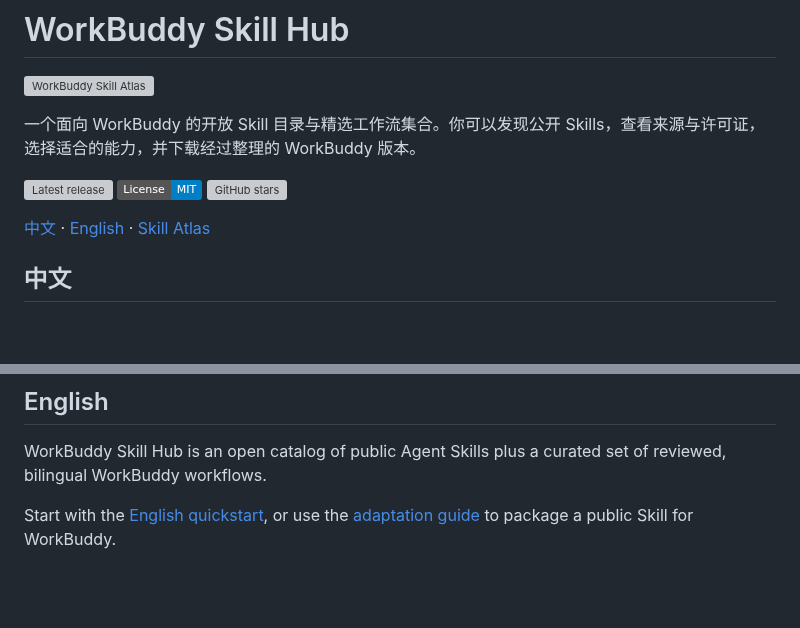
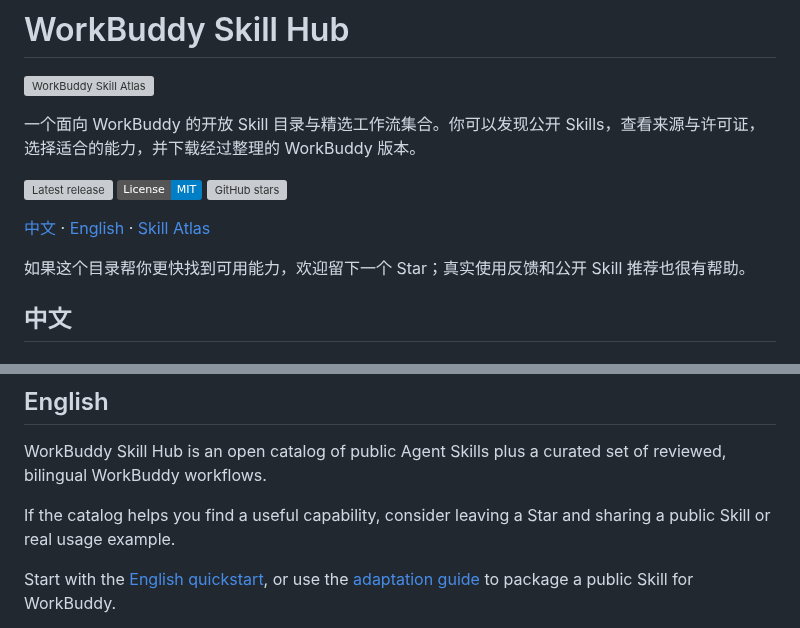
Before and after one commit to sandbaseai/workbuddy-skill, a Markdown page: README.md, 2 parts joined by grey strips. Drawn GitHub-style; badges without logos; blank space fills up the shorter version; grey boxes are pictures that could not be loaded.

Commit message:
docs: invite genuine usage feedback

```diff
--- a/README.md
+++ b/README.md
@@ -11,6 +11,8 @@ Skills，查看来源与许可证，选择适合的能力，并下载经过整
 [![GitHub stars](https://img.shields.io/github/stars/sandbaseai/workbuddy-skill?style=flat)](https://github.com/sandbaseai/workbuddy-skill/stargazers)
 
 [中文](#中文) · [English](#english) · [Skill Atlas](https://sandbaseai.github.io/workbuddy-skill/)
+
+如果这个目录帮你更快找到可用能力，欢迎留下一个 Star；真实使用反馈和公开 Skill 推荐也很有帮助。
 
 ## 中文
 
@@ -210,6 +212,8 @@ gh skill install sandbaseai/workbuddy-skill skills/oss-review --dir .workbuddy/s
 
 WorkBuddy Skill Hub is an open catalog of public Agent Skills plus a curated set of reviewed, bilingual WorkBuddy workflows.
 
+If the catalog helps you find a useful capability, consider leaving a Star and sharing a public Skill or real usage example.
+
 Start with the [English quickstart](docs/quickstart.md), or use the [adaptation guide](docs/adapting-skills.md) to package a public Skill for WorkBuddy.
 
 1. Search the [Skill Atlas](https://sandbaseai.github.io/workbuddy-skill/).
```
